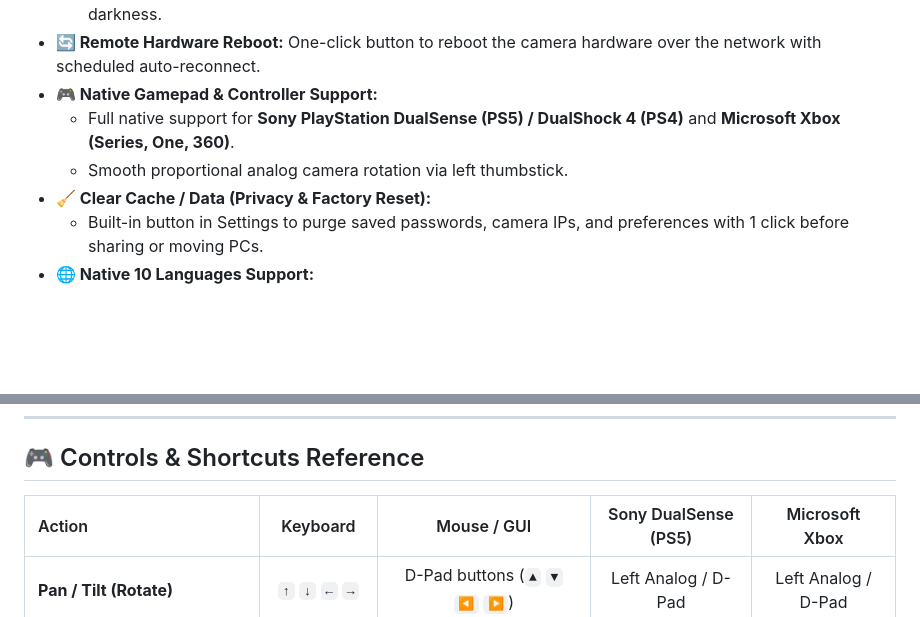
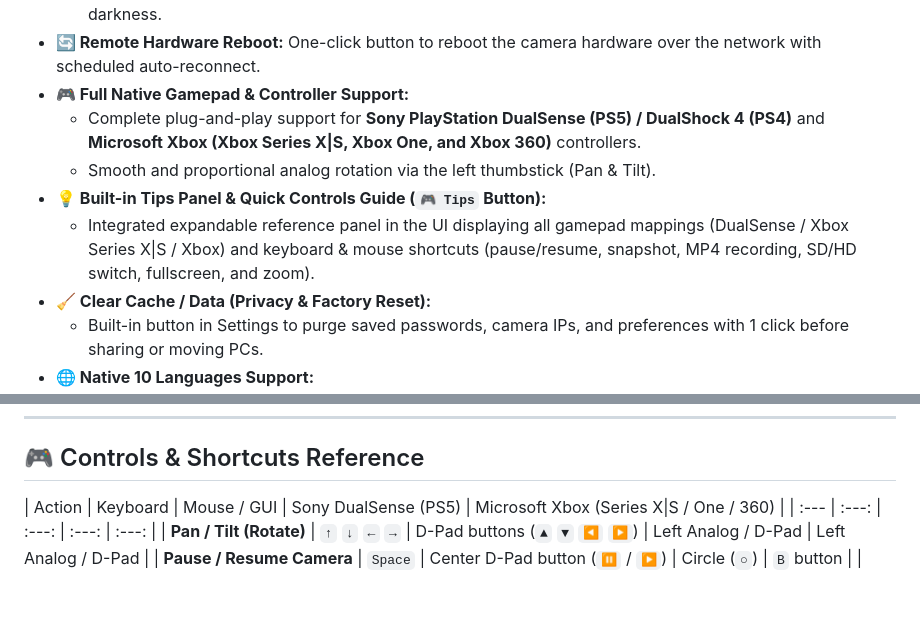
Before and after one commit to Emertels/ICSee-Desktop-Viewer, a Markdown page: README.en.md, 2 parts joined by grey strips. Drawn GitHub-style; blank space fills up the shorter version.

```diff
--- a/README.en.md
+++ b/README.en.md
@@ -45,9 +49,11 @@ A modern, lightweight, high-performance, and fully portable desktop client for W
   - **🌙 Night Mode:** Standard infrared night vision (black & white) with LED floodlights turned off.
   - **💡 Floodlight Mode:** Turns on powerful white LEDs to illuminate the area and record in full color in total darkness.
 - **🔄 Remote Hardware Reboot:** One-click button to reboot the camera hardware over the network with scheduled auto-reconnect.
-- **🎮 Native Gamepad & Controller Support:**
-  - Full native support for **Sony PlayStation DualSense (PS5) / DualShock 4 (PS4)** and **Microsoft Xbox (Series, One, 360)**.
-  - Smooth proportional analog camera rotation via left thumbstick.
+- **🎮 Full Native Gamepad & Controller Support:**
+  - Complete plug-and-play support for **Sony PlayStation DualSense (PS5) / DualShock 4 (PS4)** and **Microsoft Xbox (Xbox Series X|S, Xbox One, and Xbox 360)** controllers.
+  - Smooth and proportional analog rotation via the left thumbstick (Pan & Tilt).
+- **💡 Built-in Tips Panel & Quick Controls Guide (`🎮 Tips` Button):**
+  - Integrated expandable reference panel in the UI displaying all gamepad mappings (DualSense / Xbox Series X|S / Xbox) and keyboard & mouse shortcuts (pause/resume, snapshot, MP4 recording, SD/HD switch, fullscreen, and zoom).
 - **🧹 Clear Cache / Data (Privacy & Factory Reset):**
   - Built-in button in Settings to purge saved passwords, camera IPs, and preferences with 1 click before sharing or moving PCs.
 - **🌐 Native 10 Languages Support:**
@@ -70,7 +76,7 @@ A modern, lightweight, high-performance, and fully portable desktop client for W
 
 ## 🎮 Controls & Shortcuts Reference
 
-| Action | Keyboard | Mouse / GUI | Sony DualSense (PS5) | Microsoft Xbox |
+| Action | Keyboard | Mouse / GUI | Sony DualSense (PS5) | Microsoft Xbox (Series X|S / One / 360) |
 | :--- | :---: | :---: | :---: | :---: |
 | **Pan / Tilt (Rotate)** | `↑` `↓` `←` `→` | D-Pad buttons (`▲` `▼` `◀` `▶`) | Left Analog / D-Pad | Left Analog / D-Pad |
 | **Pause / Resume Camera** | `Space` | Center D-Pad button (`⏸` / `▶`) | Circle (`○`) | `B` button |
```
Also changed, not shown: other parts of README.en.md (+4 -0 lines), README.md (+10 -4 lines), assets/icsee_desktop_viewer_preview.png (added).
